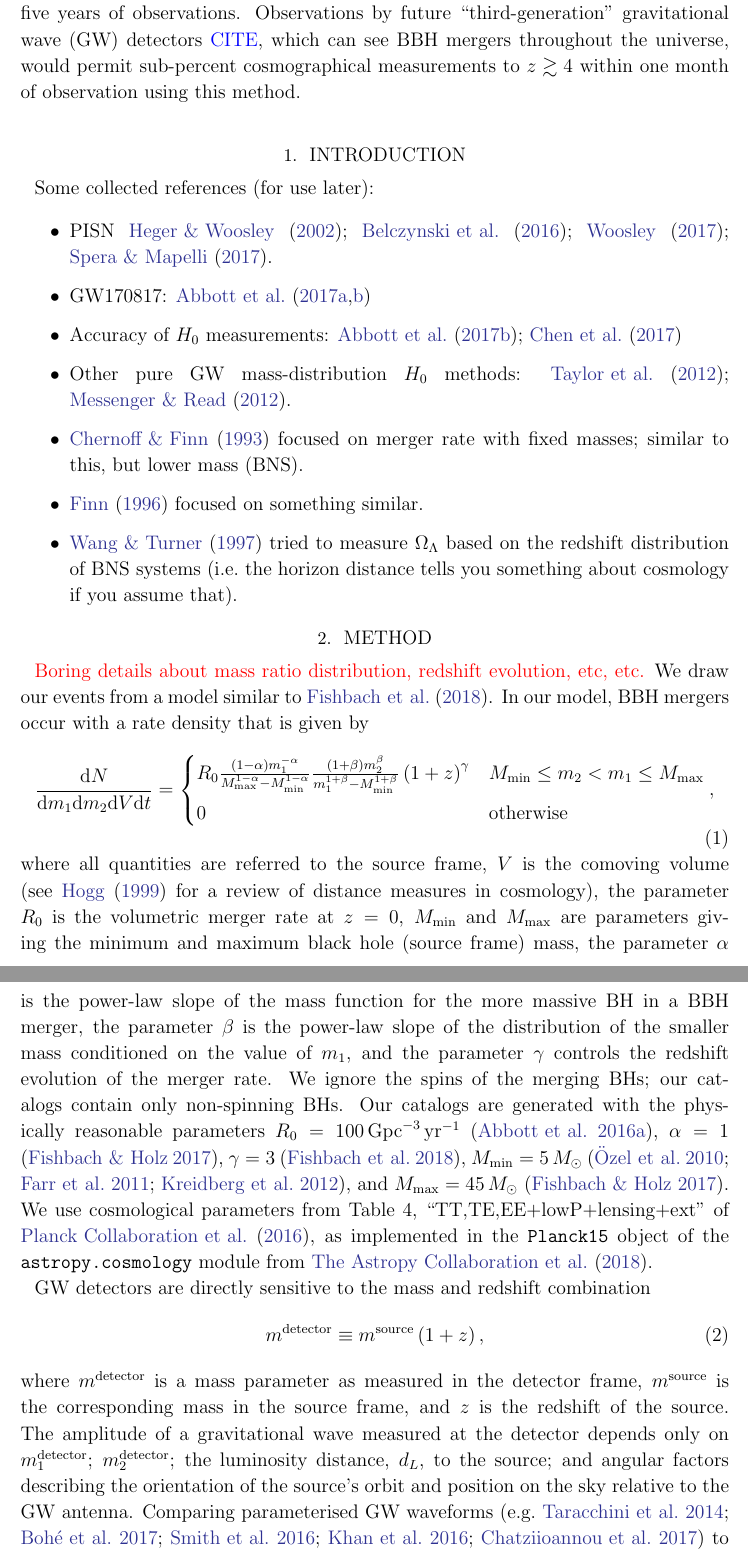
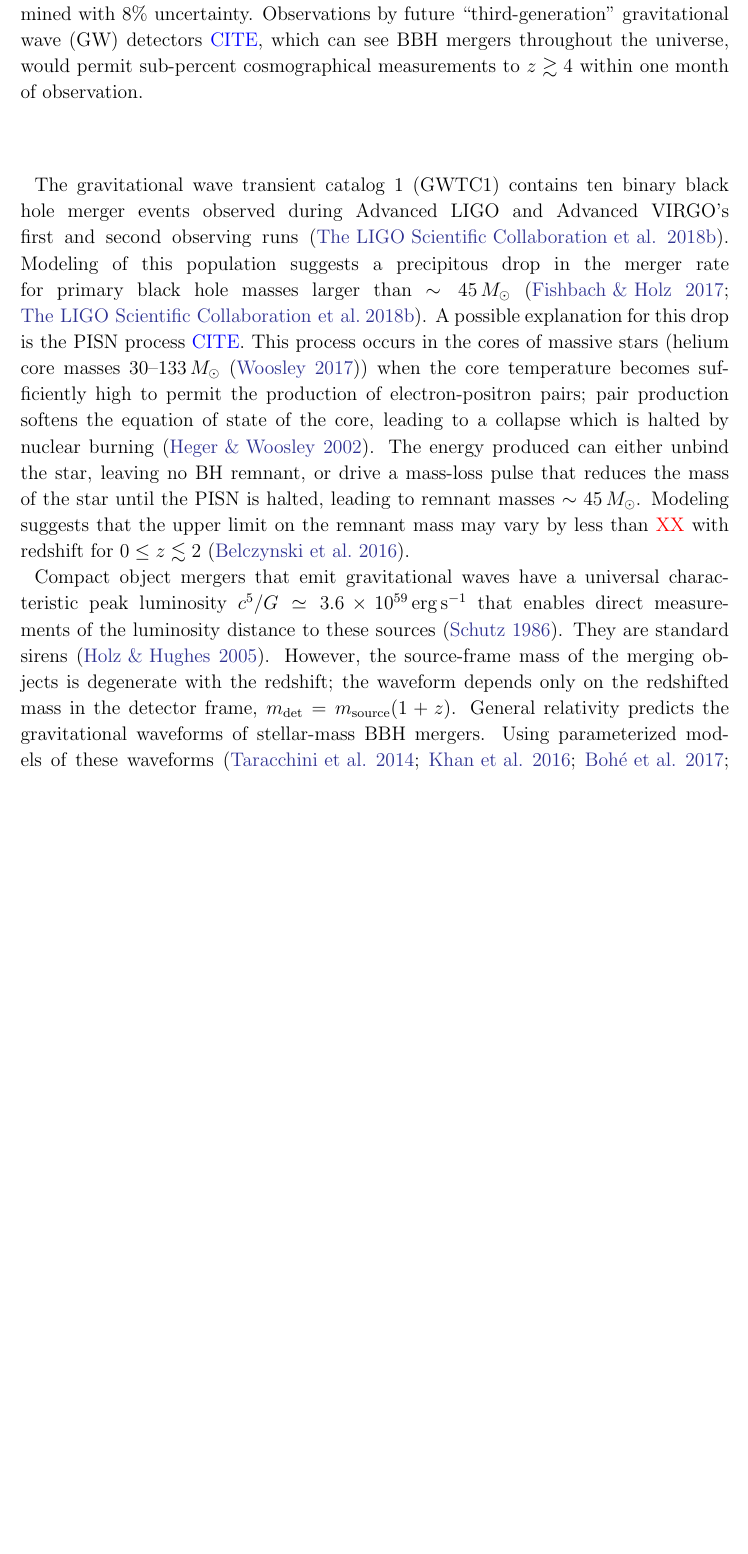
Before and after one commit to farr/PISNLineCosmography, a LaTeX paper (paper/pisn-line.tex): two parts of pages 2 and 3 of 5 before the commit and part of page 2 of 4 after it, the two joined at a grey line, cut so that both start at the same text, the shorter picture padded with empty space. Compiled offline with LaTeX, dvips and Ghostscript.

Commit message:
A couple more paragraphs.

```diff
--- a/paper/pisn-line.tex
+++ b/paper/pisn-line.tex
@@ -52,6 +51,10 @@
 \DeclareAcronym{GW}{
   short = GW,
   long = {gravitational wave}
+}
+\DeclareAcronym{GWTC1}{
+  short = GWTC1,
+  long = {gravitational wave transient catalog 1}
 }
 \DeclareAcronym{PISN}{
   short = PISN,
@@ -107,6 +101,0 @@
-  \citep{Planck2016}, this permits a $\lesssim 10\%$ measurement of the dark
-  energy equation of state parameter after five years of observations.
-  Observations by future ``third-generation'' \ac{GW} detectors \citationhere{},
-  which can see \ac{BBH} mergers throughout the universe, would permit
-  sub-percent cosmographical measurements to $z \gtrsim 4$ within one month of
-  observation using this method.
@@ -113,16 +112,37 @@
+  \citep{Planck2016} in a $w\mathrm{CDM}$ cosmological model, the dark energy
+  equation of state parameter is determined with $\SigmaWDEFiveYear$
+  uncertainty. Observations by future ``third-generation'' \ac{GW} detectors
+  \citationhere{}, which can see \ac{BBH} mergers throughout the universe, would
+  permit sub-percent cosmographical measurements to $z \gtrsim 4$ within one
+  month of observation.
 %
 \end{abstract}
 
-\section{Introduction}
+\section*{ }
 
-Some collected references (for use later):
+The \ac{GWTC1} contains ten binary black hole merger events observed during
+Advanced LIGO and Advanced VIRGO's first and second observing runs
+\citep{GWTC-1}. Modeling of this population suggests a precipitous drop in the
+merger rate for primary black hole masses larger than $\sim \MSourceMax{}$
+\citep{Fishbach2017,GWTC-1}.  A possible explanation for this drop is the
+\ac{PISN} process \citationhere{}. This process occurs in the cores of massive
+stars (helium core masses $30$--$133 \, \MSun$ \citep{Woosley2017}) when the
+core temperature becomes sufficiently high to permit the production of
+electron-positron pairs; pair production softens the equation of state of the
+core, leading to a collapse which is halted by nuclear burning
+\citep{Heger2002}.  The energy produced can either unbind the star, leaving no
+\ac{BH} remnant, or drive a mass-loss pulse that reduces the mass of the star
+until the \ac{PISN} is halted, leading to remnant masses $\sim \MSourceMax{}$.
+Modeling suggests that the upper limit on the remnant mass may vary by less than
+\fixme{XX} with redshift for $0 \leq z \lesssim 2$ \citep{Belczynski2016}.
 
-\begin{itemize}
-  \item \ac{PISN} \cite{Heger2002,Belczynski2016,Woosley2017,Spera2017}.
-  \item GW170817: \cite{GW170817,GW170817-H0}
-  \item Accuracy of $H_0$ measurements: \cite{GW170817-H0,Chen2017}
-  \item Other pure GW mass-distribution $H_0$ methods: \citet{Taylor2012,Messenger2012}.
-  \item \citet{Chernoff1993} focused on merger rate with fixed masses; similar to this, but lower mass (BNS).
-  \item \citet{Finn1996} focused on something similar.
-  \item \citet{Wang1997} tried to measure $\Omega_\Lambda$ based on the redshift distribution of BNS systems (i.e.\ the horizon distance tells you something about cosmology if you assume that).
-\end{itemize}
+Compact object mergers that emit gravitational waves have a universal
+characteristic peak luminosity $c^5/G \simeq 3.6 \times 10^{59} \, \mathrm{erg}
+\, \mathrm{s}^{-1}$ that enables direct measurements of the luminosity distance
+to these sources \citep{Schutz1986}.  They are standard sirens \citep{Holz2005}.
+However, the source-frame mass of the merging objects is degenerate with the
+redshift; the waveform depends only on the redshifted mass in the detector
+frame, $m_\mathrm{det} = m_\mathrm{source} (1 + z)$.  General relativity
+predicts the gravitational waveforms of stellar-mass \ac{BBH} mergers.  Using
+parameterized models of these waveforms
+\citep{Taracchini2014,Kahn2016,Bohe2017,Chatziioannou2017}, it will be possible
@@ -129,51 +154,2 @@ Some collected references (for use later):
 
-\section{Method}
-\label{sec:method}
 
-\fixme{Boring details about mass ratio distribution, redshift evolution, etc,
-etc.}  We draw our events from a model similar to \citet{Fishbach2018}.  In our
-model, \ac{BBH} mergers occur with a rate density that is given by
-%
-\begin{equation}
-  \label{eq:model}
-  \diff{N}{m_1 \dd m_2 \dd V \dd t} =
-  \begin{cases}
-    R_0 \frac{\left(1 - \alpha\right) m_1^{-\alpha}}{\MMax^{1-\alpha} - \MMin^{1-\alpha}} \frac{\left(1 + \beta\right) m_2^\beta}{m_1^{1+\beta} - \MMin^{1+\beta}} \left( 1 + z \right)^{\gamma} & \MMin \leq m_2 < m_1 \leq \MMax \\
-    0 & \textnormal{otherwise}
-  \end{cases},
-\end{equation}
-%
-where all quantities are referred to the source frame, $V$ is the comoving
-volume (see \citet{Hogg1999} for a review of distance measures in cosmology),
-the parameter $R_0$ is the volumetric merger rate at $z = 0$, $\MMin$ and
-$\MMax$ are parameters giving the minimum and maximum black hole (source frame)
-mass, the parameter $\alpha$ is the power-law slope of the mass function for the
-more massive \ac{BH} in a \ac{BBH} merger, the parameter $\beta$ is the
-power-law slope of the distribution of the smaller mass conditioned on the value
-of $m_1$, and the parameter $\gamma$ controls the redshift evolution of the
-merger rate.  We ignore the spins of the merging \acp{BH}; our catalogs contain
-only non-spinning \acp{BH}.  Our catalogs are generated with the physically
-reasonable parameters $R_0 = \RZeroTrue{}$ \citep{O1-BBH}, $\alpha =
-\alphaTrue{}$ \citep{Fishbach2017}, $\gamma = \gammaTrue{}$
-\citep{Fishbach2018}, $\MMin = \MSourceMin{}$
-\citep{Ozel2010,Farr2011,Kreidberg2012}, and $\MMax = \MSourceMax{}$
-\citep{Fishbach2017}.  We use cosmological parameters from Table 4,
-``TT,TE,EE+lowP+lensing+ext'' of \citet{Planck2016}, as implemented in the
-\texttt{Planck15} object of the \texttt{astropy.cosmology} module from
-\citet{Astropy2018}.
-
-\Ac{GW} detectors are directly sensitive to the mass and redshift combination
-%
-\begin{equation}
-  \label{eq:Mdet-definition}
-  \mdet \equiv \msource \left( 1 + z \right),
-\end{equation}
-%
-where $\mdet$ is a mass parameter as measured in the detector frame, $\msource$
-is the corresponding mass in the source frame, and $z$ is the redshift of the
-source.  The amplitude of a gravitational wave measured at the detector depends
-only on $\monedet$; $\mtwodet$; the luminosity distance, $d_L$, to the source;
-and angular factors describing the orientation of the source's orbit and
-position on the sky relative to the \ac{GW} antenna. Comparing parameterised
-\ac{GW} waveforms
-\citep[e.g.][]{Taracchini2014,Bohe2017,Smith2016,Kahn2016,Chatziioannou2017} to
```
Also changed, not shown: paper/pisn-line.tex (103 more changed lines).
